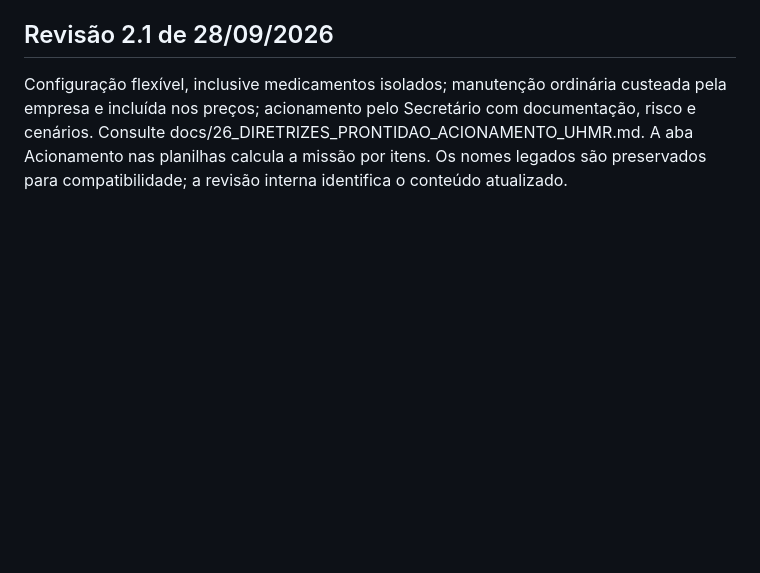
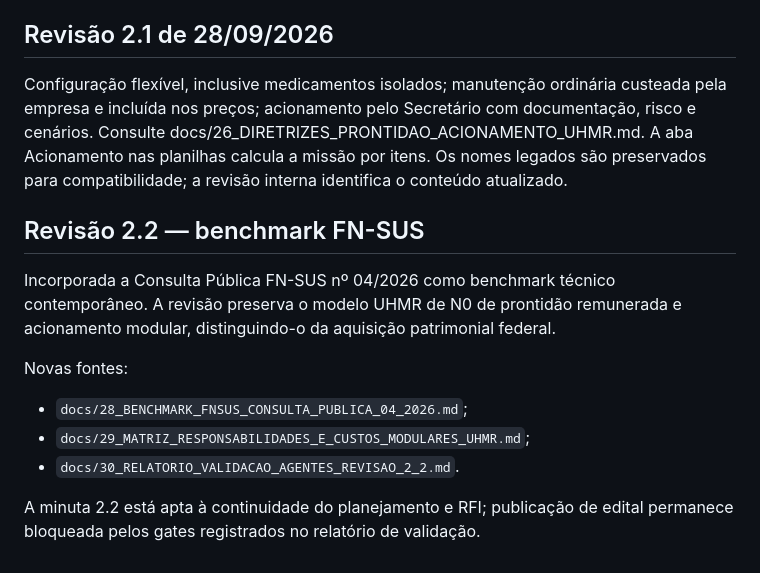
Before and after one commit to menandesneto51/uhmr-ses-mt-apresentacao, a Markdown page: README.md, the part around the change. Rendered like a GitHub page; blank space fills up the shorter version.

Commit message:
docs: atualiza README e continuidade v2.2

```diff
--- a/README.md
+++ b/README.md
@@ -75,3 +75,14 @@ A versão pública atual permanece em GitHub Pages. A v2 somente substituirá a
 ## Revisão 2.1 de 28/09/2026
 
 Configuração flexível, inclusive medicamentos isolados; manutenção ordinária custeada pela empresa e incluída nos preços; acionamento pelo Secretário com documentação, risco e cenários. Consulte docs/26_DIRETRIZES_PRONTIDAO_ACIONAMENTO_UHMR.md. A aba Acionamento nas planilhas calcula a missão por itens. Os nomes legados são preservados para compatibilidade; a revisão interna identifica o conteúdo atualizado.
+
+## Revisão 2.2 — benchmark FN-SUS
+
+Incorporada a Consulta Pública FN-SUS nº 04/2026 como benchmark técnico contemporâneo. A revisão preserva o modelo UHMR de N0 de prontidão remunerada e acionamento modular, distinguindo-o da aquisição patrimonial federal.
+
+Novas fontes:
+- `docs/28_BENCHMARK_FNSUS_CONSULTA_PUBLICA_04_2026.md`;
+- `docs/29_MATRIZ_RESPONSABILIDADES_E_CUSTOS_MODULARES_UHMR.md`;
+- `docs/30_RELATORIO_VALIDACAO_AGENTES_REVISAO_2_2.md`.
+
+A minuta 2.2 está apta à continuidade do planejamento e RFI; publicação de edital permanece bloqueada pelos gates registrados no relatório de validação.
```
